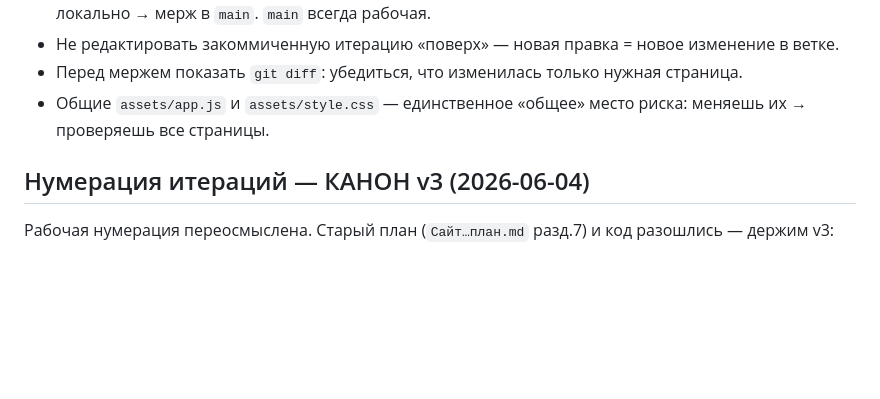
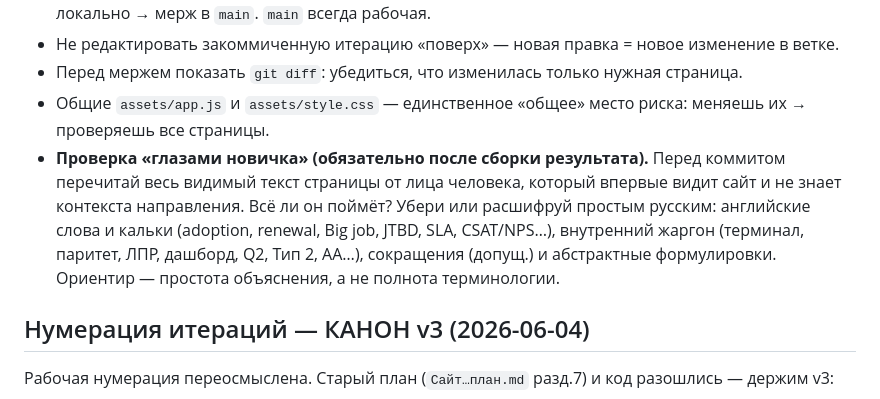
Before and after one commit to CartmanV/Agency, a Markdown page: CLAUDE.md, the part around the change. GitHub-like rendering; blank space fills up the shorter version.

Commit message:
CLAUDE.md: правило проверки текста «глазами новичка» после сборки
Co-Authored-By: Claude Opus 4.8 <noreply@anthropic.com>

```diff
--- a/CLAUDE.md
+++ b/CLAUDE.md
@@ -41,6 +41,12 @@ HTML/JS не хранят чисел, читают `data/*.json`, которые
 - Перед мержем показать `git diff`: убедиться, что изменилась только нужная страница.
 - Общие `assets/app.js` и `assets/style.css` — единственное «общее» место риска:
   меняешь их → проверяешь все страницы.
+- **Проверка «глазами новичка» (обязательно после сборки результата).** Перед коммитом
+  перечитай весь видимый текст страницы от лица человека, который впервые видит сайт и не
+  знает контекста направления. Всё ли он поймёт? Убери или расшифруй простым русским:
+  английские слова и кальки (adoption, renewal, Big job, JTBD, SLA, CSAT/NPS…), внутренний
+  жаргон (терминал, паритет, ЛПР, дашборд, Q2, Тип 2, АА…), сокращения (допущ.) и абстрактные
+  формулировки. Ориентир — простота объяснения, а не полнота терминологии.
 
 ## Нумерация итераций — КАНОН v3 (2026-06-04)
 
```
